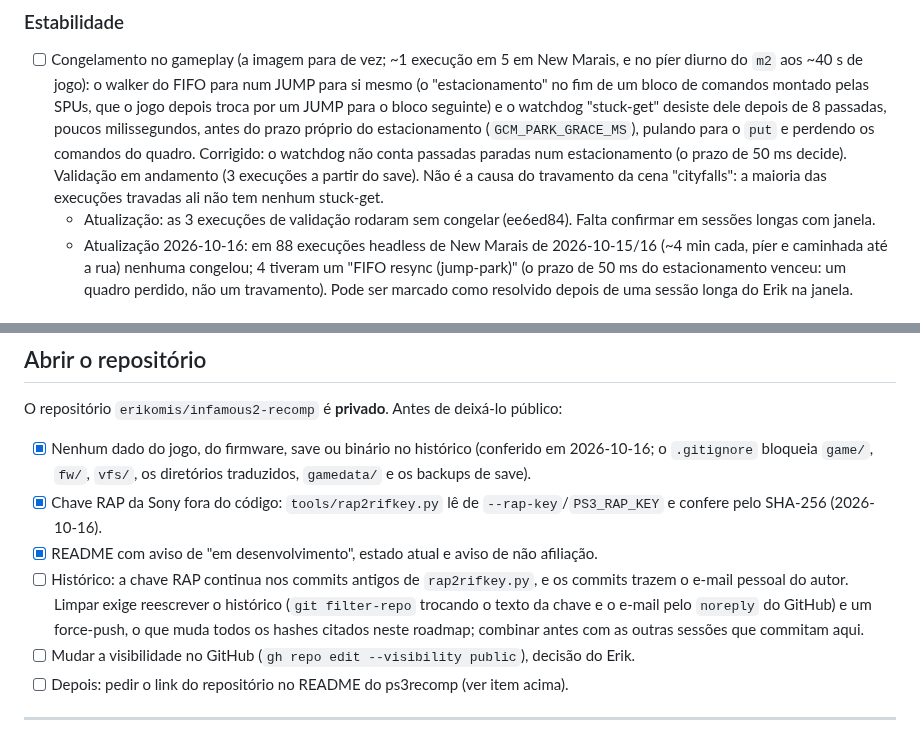
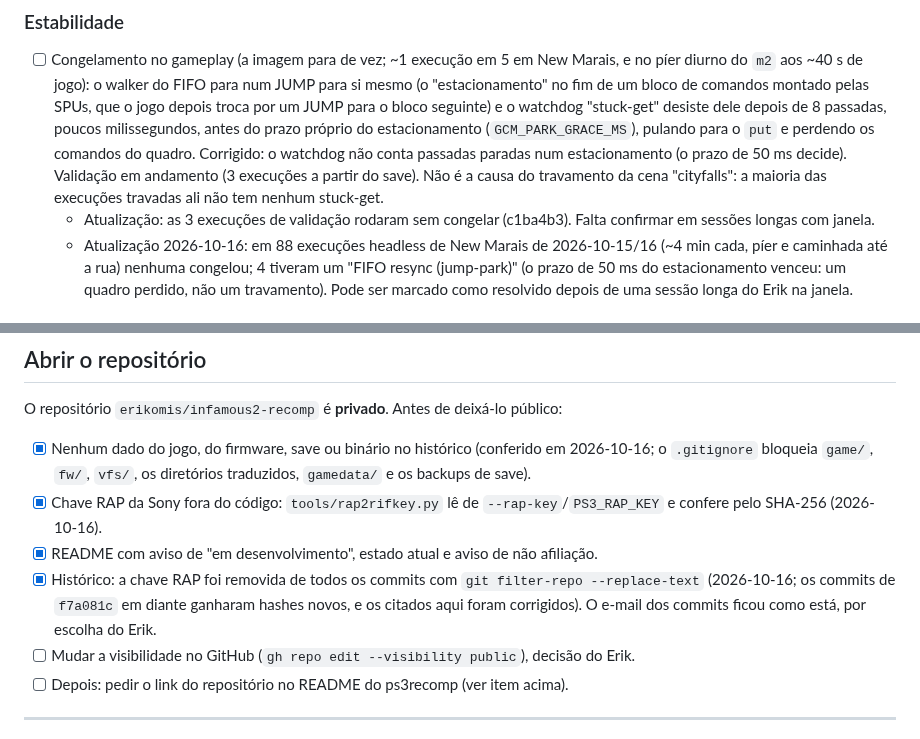
Before and after one commit to erikomis/infamous2-recomp, a Markdown page: ROADMAP.md, 2 parts joined by grey strips. GitHub-like rendering.

Commit message:
docs(roadmap): commit hashes after the history rewrite; RAP key gone from history
The RAP key was scrubbed from every old rap2rifkey.py with git filter-repo
--replace-text, which gave every commit from the DLC one on a new hash. The
two hashes the roadmap cites (relocatable jobs, the stuck-get validation)
now point at the rewritten commits.

```diff
--- a/ROADMAP.md
+++ b/ROADMAP.md
@@ -53,7 +53,7 @@ jogo.
 ### Estabilidade
 
 - [ ] Congelamento no gameplay (a imagem para de vez; ~1 execução em 5 em New Marais, e no píer diurno do `m2` aos ~40 s de jogo): o walker do FIFO para num JUMP para si mesmo (o "estacionamento" no fim de um bloco de comandos montado pelas SPUs, que o jogo depois troca por um JUMP para o bloco seguinte) e o watchdog "stuck-get" desiste dele depois de 8 passadas, poucos milissegundos, antes do prazo próprio do estacionamento (`GCM_PARK_GRACE_MS`), pulando para o `put` e perdendo os comandos do quadro. Corrigido: o watchdog não conta passadas paradas num estacionamento (o prazo de 50 ms decide). Validação em andamento (3 execuções a partir do save). Não é a causa do travamento da cena "cityfalls": a maioria das execuções travadas ali não tem nenhum stuck-get.
-  - Atualização: as 3 execuções de validação rodaram sem congelar (ee6ed84). Falta confirmar em sessões longas com janela.
+  - Atualização: as 3 execuções de validação rodaram sem congelar (c1ba4b3). Falta confirmar em sessões longas com janela.
   - Atualização 2026-10-16: em 88 execuções headless de New Marais de 2026-10-15/16 (~4 min cada, píer e caminhada até a rua) nenhuma congelou; 4 tiveram um "FIFO resync (jump-park)" (o prazo de 50 ms do estacionamento venceu: um quadro perdido, não um travamento). Pode ser marcado como resolvido depois de uma sessão longa do Erik na janela.
 
 ### Saves
@@ -284,10 +284,9 @@ O repositório `erikomis/infamous2-recomp` é **privado**. Antes de deixá-lo p
 - [x] Chave RAP da Sony fora do código: `tools/rap2rifkey.py` lê de `--rap-key`/`PS3_RAP_KEY` e confere
   pelo SHA-256 (2026-10-16).
 - [x] README com aviso de "em desenvolvimento", estado atual e aviso de não afiliação.
-- [ ] Histórico: a chave RAP continua nos commits antigos de `rap2rifkey.py`, e os commits trazem o
-  e-mail pessoal do autor. Limpar exige reescrever o histórico (`git filter-repo` trocando o texto da
-  chave e o e-mail pelo `noreply` do GitHub) e um force-push, o que muda todos os hashes citados neste
-  roadmap; combinar antes com as outras sessões que commitam aqui.
+- [x] Histórico: a chave RAP foi removida de todos os commits com `git filter-repo --replace-text`
+  (2026-10-16; os commits de `f7a081c` em diante ganharam hashes novos, e os citados aqui foram
+  corrigidos). O e-mail dos commits ficou como está, por escolha do Erik.
 - [ ] Mudar a visibilidade no GitHub (`gh repo edit --visibility public`), decisão do Erik.
 - [ ] Depois: pedir o link do repositório no README do ps3recomp (ver item acima).
 
```
Also changed, not shown: other parts of ROADMAP.md (+1 -1 lines).
